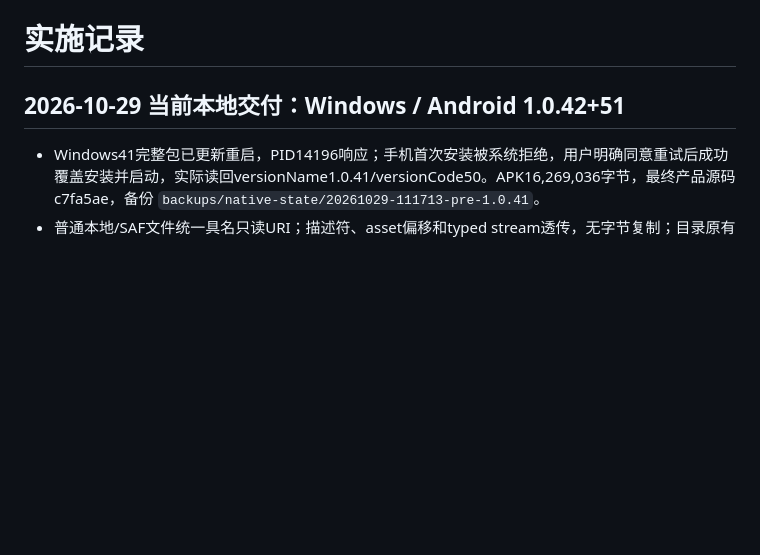
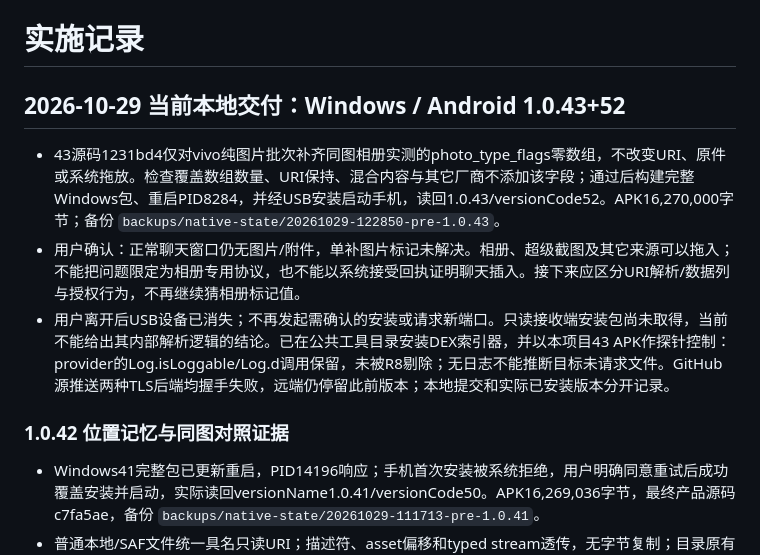
Before and after one commit to DongLanQwQ0/GlobalSend, a Markdown page: docs/PROGRESS.md, the part around the change. Rendered like a GitHub page; blank space fills up the shorter version.

Commit message:
Record native 43 negative WeChat result and unattended device boundary

```diff
--- a/docs/PROGRESS.md
+++ b/docs/PROGRESS.md
@@ -1,6 +1,12 @@
 # 实施记录
 
-## 2026-10-29 当前本地交付：Windows / Android 1.0.42+51
+## 2026-10-29 当前本地交付：Windows / Android 1.0.43+52
+
+- 43源码1231bd4仅对vivo纯图片批次补齐同图相册实测的photo_type_flags零数组，不改变URI、原件或系统拖放。检查覆盖数组数量、URI保持、混合内容与其它厂商不添加该字段；通过后构建完整Windows包、重启PID8284，并经USB安装启动手机，读回1.0.43/versionCode52。APK16,270,000字节；备份 `backups/native-state/20261029-122850-pre-1.0.43`。
+- 用户确认：正常聊天窗口仍无图片/附件，单补图片标记未解决。相册、超级截图及其它来源可以拖入；不能把问题限定为相册专用协议，也不能以系统接受回执证明聊天插入。接下来应区分URI解析/数据列与授权行为，不再继续猜相册标记值。
+- 用户离开后USB设备已消失；不再发起需确认的安装或请求新端口。只读接收端安装包尚未取得，当前不能给出其内部解析逻辑的结论。已在公共工具目录安装DEX索引器，并以本项目43 APK作探针控制：provider的Log.isLoggable/Log.d调用保留，未被R8剔除；无日志不能推断目标未请求文件。GitHub源推送两种TLS后端均握手失败，远端仍停留此前版本；本地提交和实际已安装版本分开记录。
+
+### 1.0.42 位置记忆与同图对照证据
 
 - Windows41完整包已更新重启，PID14196响应；手机首次安装被系统拒绝，用户明确同意重试后成功覆盖安装并启动，实际读回versionName1.0.41/versionCode50。APK16,269,036字节，最终产品源码c7fa5ae，备份 `backups/native-state/20261029-111713-pre-1.0.41`。
 - 普通本地/SAF文件统一具名只读URI；描述符、asset偏移和typed stream透传，无字节复制；目录原有URI不变。外部文件读取与3秒后是否移除绑定，7项文件/混合拖放/保留检查及1项asset-only检查通过。
```
Also changed, not shown: docs/UI_ACCEPTANCE.md (+1 -1 lines).
